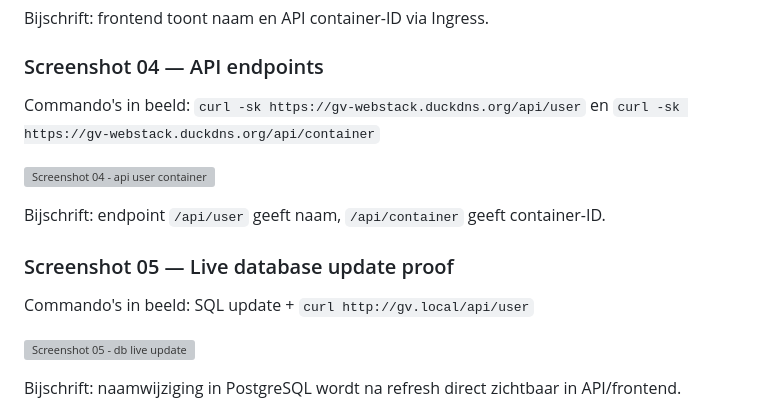
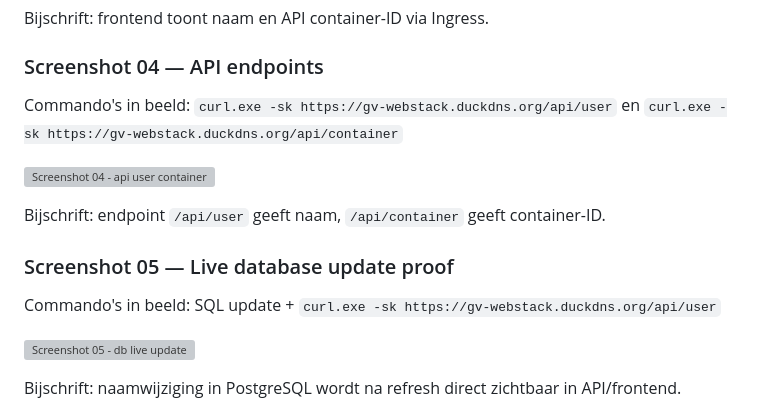
Before and after one commit to Geert-Vuurstaek/linuxweb, a Markdown page: docs/solution.md, the part around one of its changes. Drawn GitHub-style; grey boxes are pictures that could not be loaded.

```diff
--- a/docs/solution.md
+++ b/docs/solution.md
@@ -329,14 +352,14 @@ Pagina in beeld: `https://gv-webstack.duckdns.org`
 Bijschrift: frontend toont naam en API container-ID via Ingress.
 
 ### Screenshot 04 — API endpoints
-Commando's in beeld: `curl -sk https://gv-webstack.duckdns.org/api/user` en `curl -sk https://gv-webstack.duckdns.org/api/container`
+Commando's in beeld: `curl.exe -sk https://gv-webstack.duckdns.org/api/user` en `curl.exe -sk https://gv-webstack.duckdns.org/api/container`
 
 ![Screenshot 04 - api user container](screenshots/04-api-user-container.png)
 
 Bijschrift: endpoint `/api/user` geeft naam, `/api/container` geeft container-ID.
 
 ### Screenshot 05 — Live database update proof
-Commando's in beeld: SQL update + `curl http://gv.local/api/user`
+Commando's in beeld: SQL update + `curl.exe -sk https://gv-webstack.duckdns.org/api/user`
 
 ![Screenshot 05 - db live update](screenshots/05-db-live-update.png)
 
```
Also changed, not shown: other parts of docs/solution.md (+28 -5 lines).
